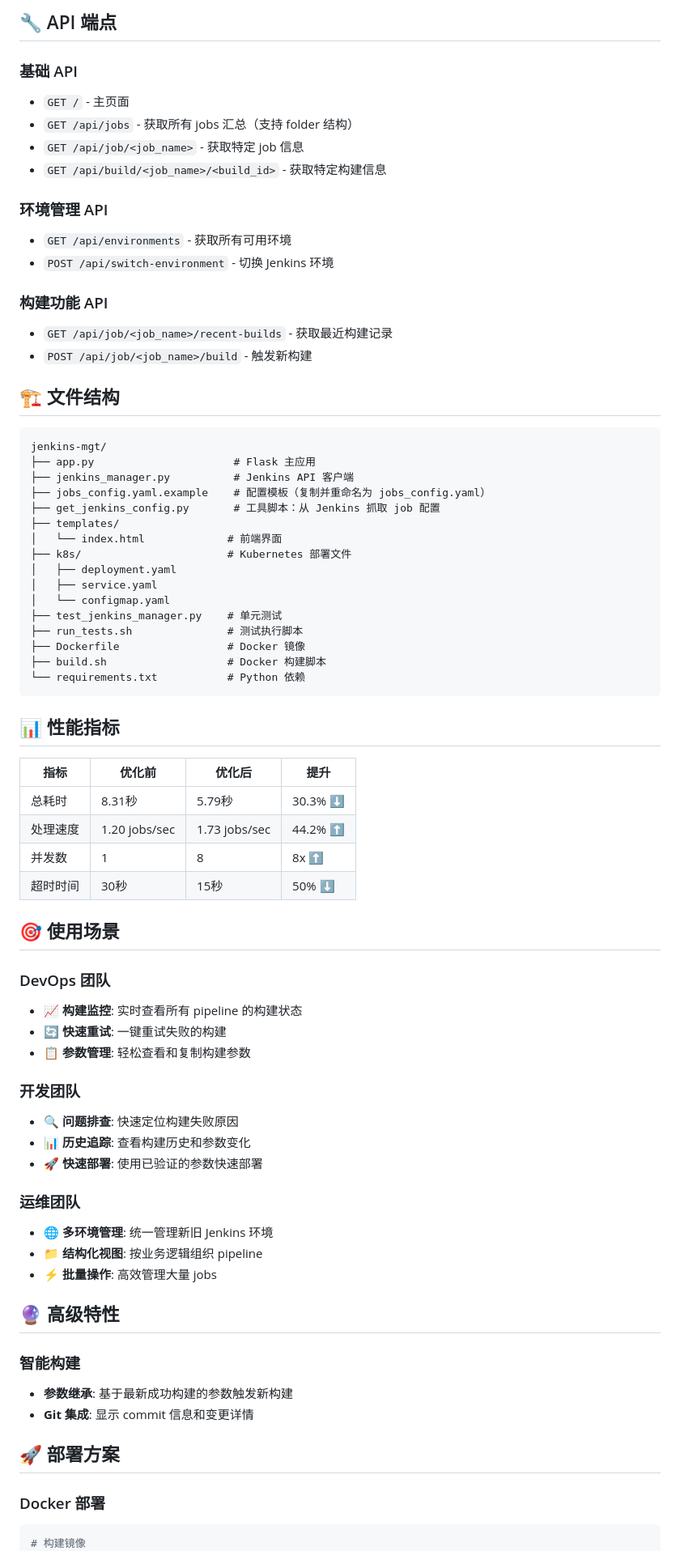
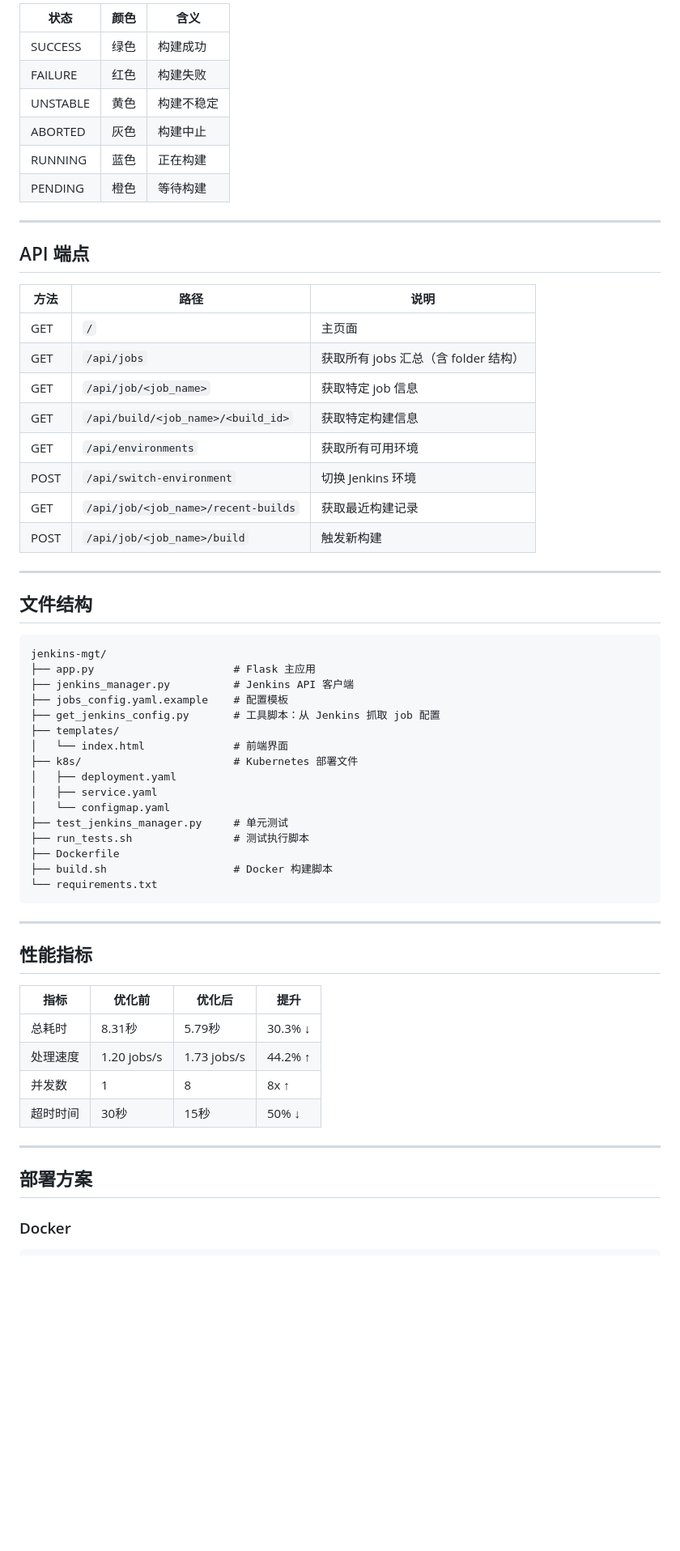
Before and after one commit to ryan42xyz/jenkins-mgt, a Markdown page: README.md, the part around one of its changes. Shown at 81% size. Rendered like a GitHub page; blank space fills up the shorter version.

Commit message:
Make README bilingual (English default, Chinese below)
Co-Authored-By: Claude Sonnet 4.6 (1M context) <noreply@anthropic.com>

````diff
--- a/README.md
+++ b/README.md
@@ -203,76 +491,66 @@ curl http://localhost:5000/api/jobs
 
-## 🔧 API 端点
+| 状态 | 颜色 | 含义 |
+|------|------|------|
+| SUCCESS | 绿色 | 构建成功 |
+| FAILURE | 红色 | 构建失败 |
+| UNSTABLE | 黄色 | 构建不稳定 |
+| ABORTED | 灰色 | 构建中止 |
+| RUNNING | 蓝色 | 正在构建 |
+| PENDING | 橙色 | 等待构建 |
 
-### 基础 API
-- `GET /` - 主页面
-- `GET /api/jobs` - 获取所有 jobs 汇总（支持 folder 结构）
-- `GET /api/job/<job_name>` - 获取特定 job 信息
-- `GET /api/build/<job_name>/<build_id>` - 获取特定构建信息
+---
 
-### 环境管理 API
-- `GET /api/environments` - 获取所有可用环境
-- `POST /api/switch-environment` - 切换 Jenkins 环境
+## API 端点
 
-### 构建功能 API
-- `GET /api/job/<job_name>/recent-builds` - 获取最近构建记录
-- `POST /api/job/<job_name>/build` - 触发新构建
+| 方法 | 路径 | 说明 |
+|------|------|------|
+| GET | `/` | 主页面 |
+| GET | `/api/jobs` | 获取所有 jobs 汇总（含 folder 结构）|
+| GET | `/api/job/<job_name>` | 获取特定 job 信息 |
+| GET | `/api/build/<job_name>/<build_id>` | 获取特定构建信息 |
+| GET | `/api/environments` | 获取所有可用环境 |
+| POST | `/api/switch-environment` | 切换 Jenkins 环境 |
+| GET | `/api/job/<job_name>/recent-builds` | 获取最近构建记录 |
+| POST | `/api/job/<job_name>/build` | 触发新构建 |
 
-## 🏗️ 文件结构
+---
+
+## 文件结构
 
 ```
 jenkins-mgt/
 ├── app.py                      # Flask 主应用
 ├── jenkins_manager.py          # Jenkins API 客户端
-├── jobs_config.yaml.example    # 配置模板（复制并重命名为 jobs_config.yaml）
+├── jobs_config.yaml.example    # 配置模板
 ├── get_jenkins_config.py       # 工具脚本：从 Jenkins 抓取 job 配置
 ├── templates/
-│   └── index.html             # 前端界面
-├── k8s/                       # Kubernetes 部署文件
+│   └── index.html              # 前端界面
+├── k8s/                        # Kubernetes 部署文件
 │   ├── deployment.yaml
 │   ├── service.yaml
 │   └── configmap.yaml
-├── test_jenkins_manager.py    # 单元测试
-├── run_tests.sh               # 测试执行脚本
-├── Dockerfile                 # Docker 镜像
-├── build.sh                   # Docker 构建脚本
-└── requirements.txt           # Python 依赖
+├── test_jenkins_manager.py     # 单元测试
+├── run_tests.sh                # 测试执行脚本
+├── Dockerfile
+├── build.sh                    # Docker 构建脚本
+└── requirements.txt
 ```
 
-## 📊 性能指标
+---
+
+## 性能指标
 
 | 指标 | 优化前 | 优化后 | 提升 |
-|-----|--------|--------|------|
-| 总耗时 | 8.31秒 | 5.79秒 | 30.3% ⬇️ |
-| 处理速度 | 1.20 jobs/sec | 1.73 jobs/sec | 44.2% ⬆️ |
-| 并发数 | 1 | 8 | 8x ⬆️ |
-| 超时时间 | 30秒 | 15秒 | 50% ⬇️ |
+|------|--------|--------|------|
+| 总耗时 | 8.31秒 | 5.79秒 | 30.3% ↓ |
+| 处理速度 | 1.20 jobs/s | 1.73 jobs/s | 44.2% ↑ |
+| 并发数 | 1 | 8 | 8x ↑ |
+| 超时时间 | 30秒 | 15秒 | 50% ↓ |
 
-## 🎯 使用场景
+---
 
-### DevOps 团队
-- **📈 构建监控**: 实时查看所有 pipeline 的构建状态
-- **🔄 快速重试**: 一键重试失败的构建
-- **📋 参数管理**: 轻松查看和复制构建参数
+## 部署方案
 
-### 开发团队
-- **🔍 问题排查**: 快速定位构建失败原因
-- **📊 历史追踪**: 查看构建历史和参数变化
-- **🚀 快速部署**: 使用已验证的参数快速部署
-
-### 运维团队
-- **🌐 多环境管理**: 统一管理新旧 Jenkins 环境
-- **📁 结构化视图**: 按业务逻辑组织 pipeline
-- **⚡ 批量操作**: 高效管理大量 jobs
-
-## 🔮 高级特性
-
-### 智能构建
-- **参数继承**: 基于最新成功构建的参数触发新构建
-- **Git 集成**: 显示 commit 信息和变更详情
-
-## 🚀 部署方案
-
-### Docker 部署
+### Docker
 ```bash
-# 构建镜像
 docker build -t jenkins-mgt .
````
Also changed, not shown: other parts of README.md (+370 -141 lines).
